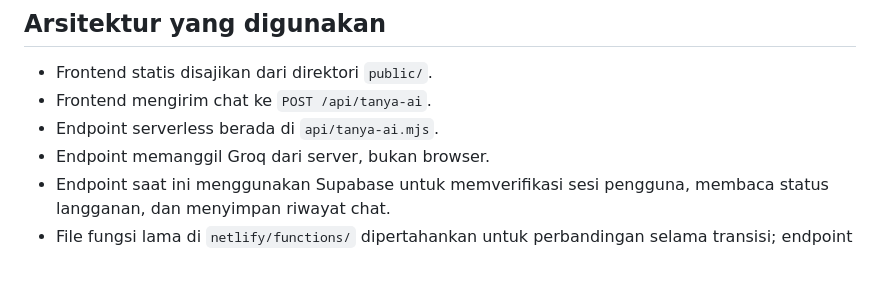
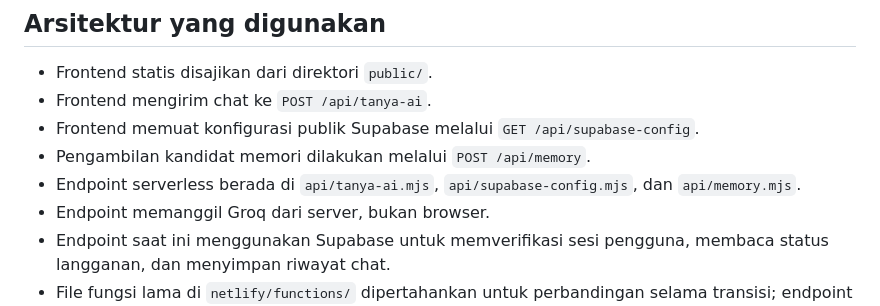
Before and after one commit to chocoanakbaik/AIKEPRIBADIAN, a Markdown page: docs/deployment-vercel.md, the part around the change. GitHub-like rendering; blank space fills up the shorter version.

Commit message:
docs: document all migrated frontend API routes

```diff
--- a/docs/deployment-vercel.md
+++ b/docs/deployment-vercel.md
@@ -6,7 +6,9 @@ Dokumen ini menjelaskan target konfigurasi pada branch migrasi. **Dokumen ini bu
 
 - Frontend statis disajikan dari direktori `public/`.
 - Frontend mengirim chat ke `POST /api/tanya-ai`.
-- Endpoint serverless berada di `api/tanya-ai.mjs`.
+- Frontend memuat konfigurasi publik Supabase melalui `GET /api/supabase-config`.
+- Pengambilan kandidat memori dilakukan melalui `POST /api/memory`.
+- Endpoint serverless berada di `api/tanya-ai.mjs`, `api/supabase-config.mjs`, dan `api/memory.mjs`.
 - Endpoint memanggil Groq dari server, bukan browser.
 - Endpoint saat ini menggunakan Supabase untuk memverifikasi sesi pengguna, membaca status langganan, dan menyimpan riwayat chat.
 - File fungsi lama di `netlify/functions/` dipertahankan untuk perbandingan selama transisi; endpoint frontend Vercel tidak lagi diarahkan melalui rewrite Netlify. File konfigurasi deployment `netlify.toml` dihapus dari branch migrasi agar konfigurasi target tidak lagi mengarahkan build ke Netlify. Ini tidak menghapus situs atau deployment Netlify lama.
```
